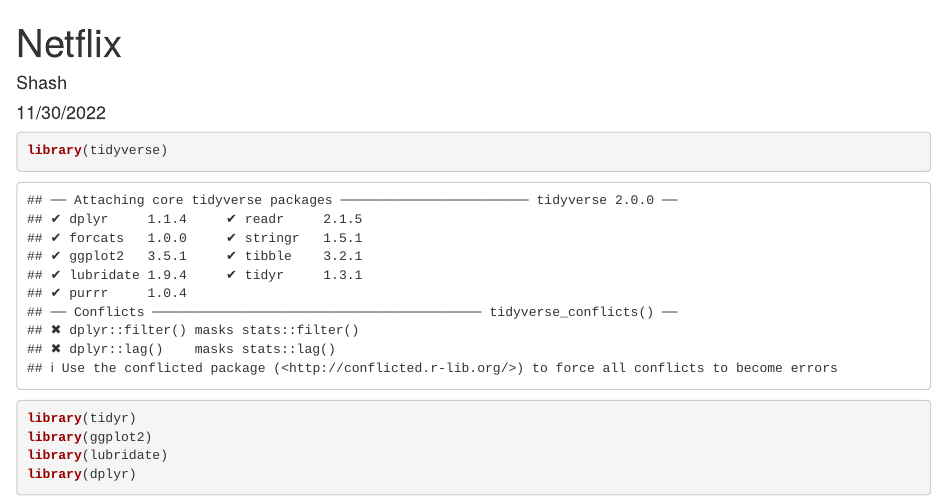
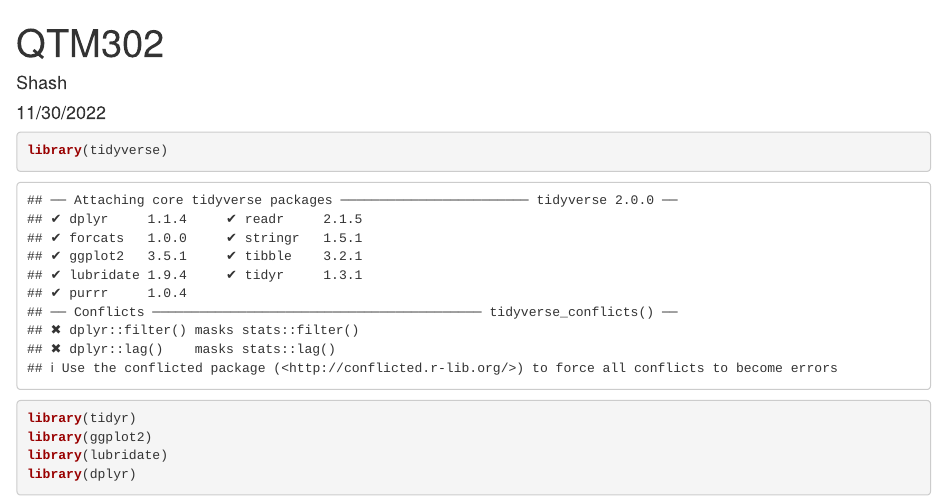
Before and after one commit to Shash1609/QTM302WPosterProject, an R Markdown document (SHASH qtm310 poster.Rmd): the page in a window 1100 px wide, from its top. Rendered offline with R 4.5, knitr and Pandoc, with nearby package versions.

Commit message:
Update SHASH qtm310 poster.Rmd

```diff
--- a/SHASH qtm310 poster.Rmd
+++ b/SHASH qtm310 poster.Rmd
@@ -1,5 +1,5 @@
 ---
-title: "Netflix"
+title: "QTM302"
 author: "Shash"
 date: "11/30/2022"
 output: html_document
```
